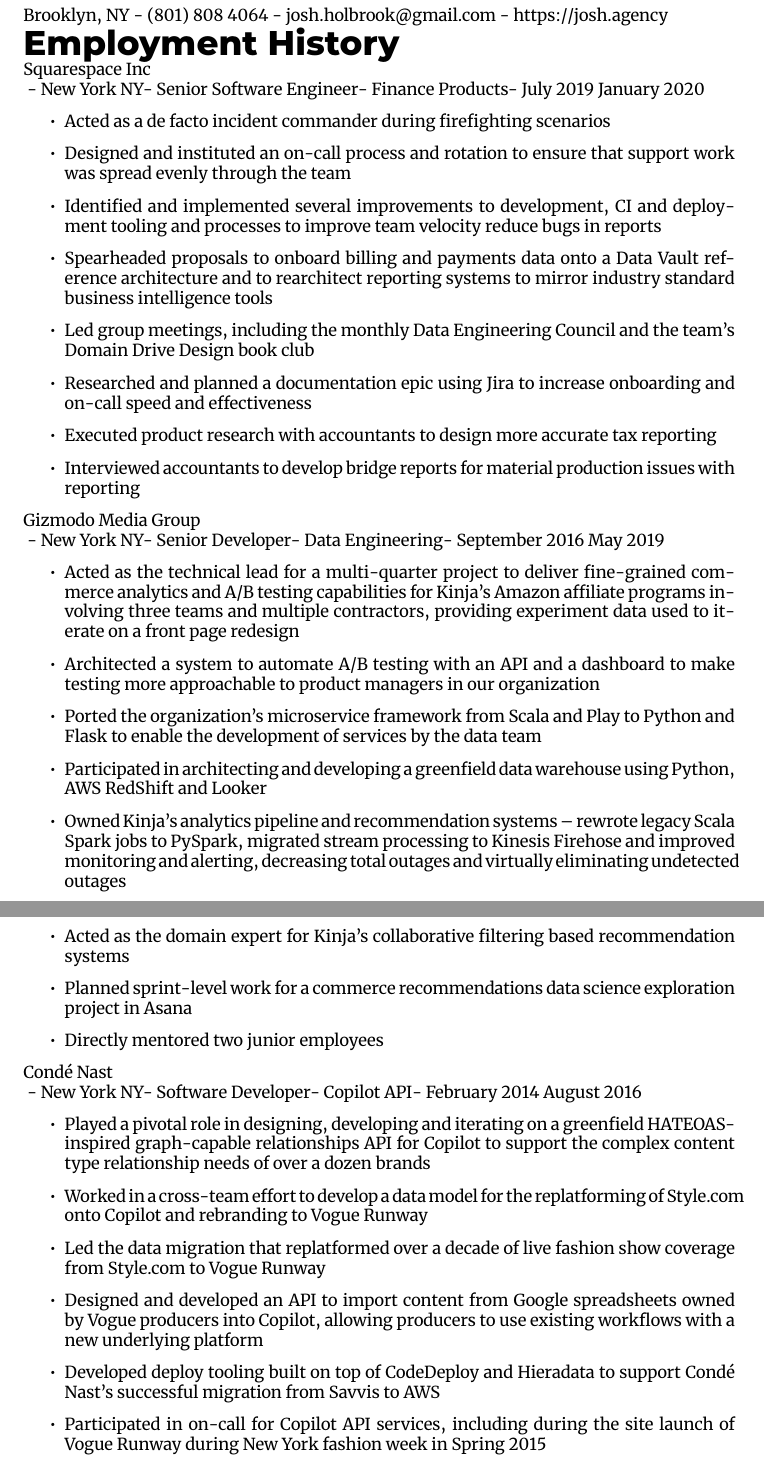
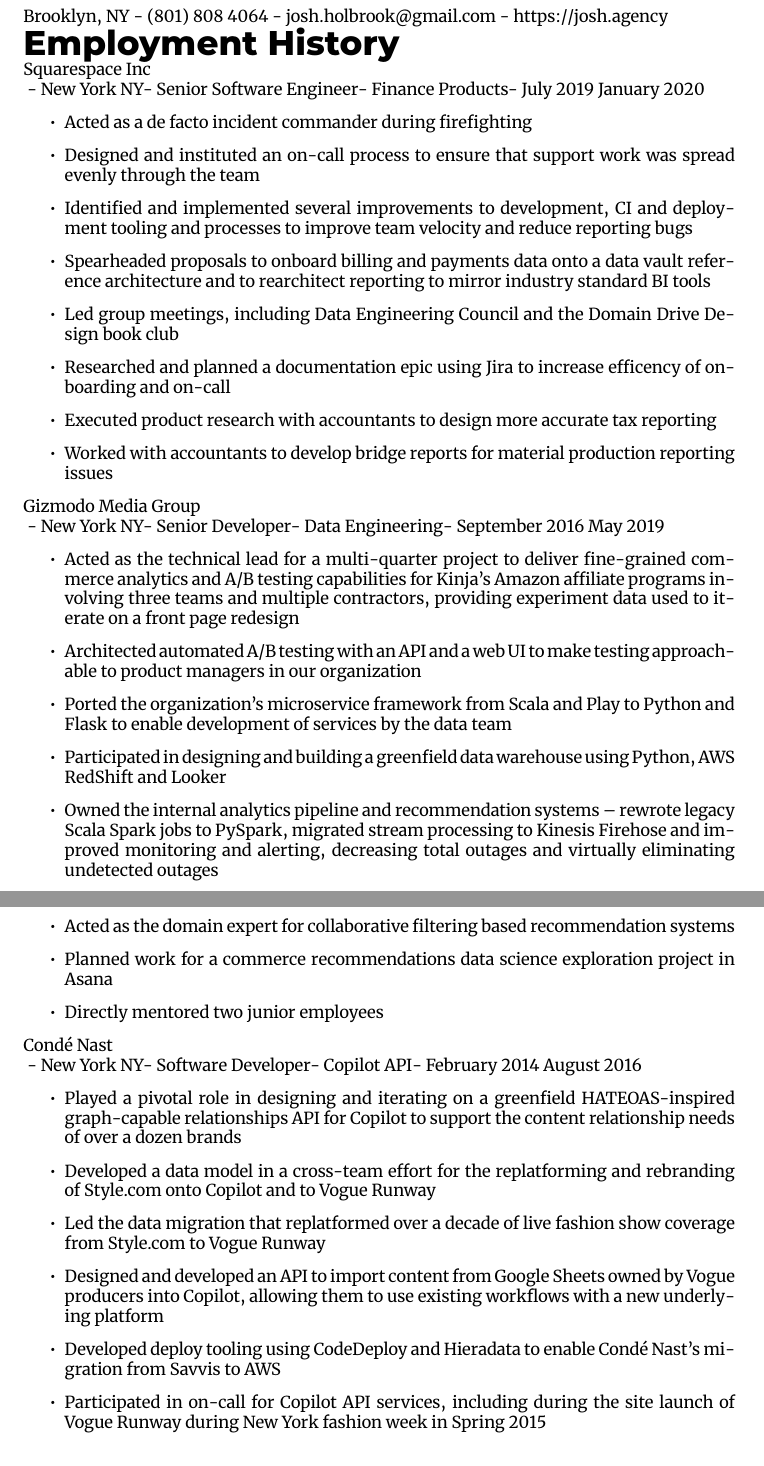
Before and after one commit to jfhbrook/resume, a LaTeX CV (resume.tex, which reads jobs/conde_nast.tex, jobs/gmg.tex, jobs/sqsp.tex): two parts of pages 1 and 2 of 4, joined at a grey line, cut so that both start at the same text. Compiled offline with XeLaTeX; a missing font is replaced by an installed copy or a similar font.

Commit message:
More tightening of accomplishments

```diff
--- a/jobs/conde_nast.tex
+++ b/jobs/conde_nast.tex
@@ -6,18 +6,18 @@
   \dates[February 2014]{August 2016}
 
   \begin{accomplishments}
-    \item Played a pivotal role in designing, developing and iterating on a
-    greenfield HATEOAS-inspired graph-capable relationships API for Copilot to
-    support the complex content type relationship needs of over a dozen brands
-    \item Worked in a cross-team effort to develop a data model for the
-    replatforming of Style.com onto Copilot and rebranding to Vogue Runway
+    \item Played a pivotal role in designing and iterating on a greenfield
+    HATEOAS-inspired graph-capable relationships API for Copilot to support the
+    content relationship needs of over a dozen brands
+    \item Developed a data model in a cross-team effort for the replatforming
+    and rebranding of Style.com onto Copilot and to Vogue Runway
     \item Led the data migration that replatformed over a decade of live fashion
     show coverage from Style.com to Vogue Runway
-    \item Designed and developed an API to import content from Google spreadsheets
-    owned by Vogue producers into Copilot, allowing producers to use existing
+    \item Designed and developed an API to import content from Google Sheets
+    owned by Vogue producers into Copilot, allowing them to use existing
     workflows with a new underlying platform
-    \item Developed deploy tooling built on top of CodeDeploy and Hieradata to
-    support Cond\'{e} Nast's successful migration from Savvis to AWS
+    \item Developed deploy tooling using CodeDeploy and Hieradata to enable
+    Cond\'{e} Nast's migration from Savvis to AWS
     \item Participated in on-call for Copilot API services, including during the
     site launch of Vogue Runway during New York fashion week in Spring 2015
   \end{accomplishments}
--- a/jobs/gmg.tex
+++ b/jobs/gmg.tex
@@ -10,21 +10,20 @@
     fine-grained commerce analytics and A/B testing capabilities for Kinja's
     Amazon affiliate programs involving three teams and multiple contractors,
     providing experiment data used to iterate on a front page redesign
-    \item Architected a system to automate A/B testing with an API and a
-    dashboard to make testing more approachable to product managers in our
-    organization
+    \item Architected automated A/B testing with an API and a web UI to make
+    testing approachable to product managers in our organization
     \item Ported the organization's microservice framework from Scala and Play
-    to Python and Flask to enable the development of services by the data team
-    \item Participated in architecting and developing a greenfield data
-    warehouse using Python, AWS RedShift and Looker
-    \item Owned Kinja's analytics pipeline and recommendation systems -- rewrote
-    legacy Scala Spark jobs to PySpark, migrated stream processing to Kinesis
-    Firehose and improved monitoring and alerting, decreasing total outages and
-    virtually eliminating undetected outages
-    \item Acted as the domain expert for Kinja's collaborative filtering based
+    to Python and Flask to enable development of services by the data team
+    \item Participated in designing and building a greenfield data warehouse
+    using Python, AWS RedShift and Looker
+    \item Owned the internal analytics pipeline and recommendation systems --
+    rewrote legacy Scala Spark jobs to PySpark, migrated stream processing to
+    Kinesis Firehose and improved monitoring and alerting, decreasing total
+    outages and virtually eliminating undetected outages
+    \item Acted as the domain expert for collaborative filtering based
     recommendation systems
-    \item Planned sprint-level work for a commerce recommendations data science
-    exploration project in Asana
+    \item Planned work for a commerce recommendations data science exploration
+    project in Asana
     \item Directly mentored two junior employees
   \end{accomplishments}
 \end{job}
--- a/jobs/sqsp.tex
+++ b/jobs/sqsp.tex
@@ -6,22 +6,22 @@
   \dates[July 2019]{January 2020}
 
   \begin{accomplishments}
-    \item Acted as a de facto incident commander during firefighting scenarios
-    \item Designed and instituted an on-call process and rotation to ensure that
+    \item Acted as a de facto incident commander during firefighting
+    \item Designed and instituted an on-call process to ensure that
     support work was spread evenly through the team
     \item Identified and implemented several improvements to development, CI and
-    deployment tooling and processes to improve team velocity reduce bugs in
-    reports
-    \item Spearheaded proposals to onboard billing and payments data onto a
-    Data Vault reference architecture and to rearchitect reporting systems
-    to mirror industry standard business intelligence tools
-    \item Led group meetings, including the monthly Data Engineering Council and
-    the team's Domain Drive Design book club
+    deployment tooling and processes to improve team velocity and reduce
+    reporting bugs
+    \item Spearheaded proposals to onboard billing and payments data onto a data
+    vault reference architecture and to rearchitect reporting to mirror industry
+    standard BI tools
+    \item Led group meetings, including Data Engineering Council and the Domain
+    Drive Design book club
     \item Researched and planned a documentation epic using Jira to increase
-    onboarding and on-call speed and effectiveness
+    efficency of onboarding and on-call
     \item Executed product research with accountants to design more accurate tax
     reporting
-    \item Interviewed accountants to develop bridge reports for material
-    production issues with reporting
+    \item Worked with accountants to develop bridge reports for material
+    production reporting issues
   \end{accomplishments}
 \end{job}
```
Also changed, not shown: jobs/idottv.tex (+1 -1 lines).
